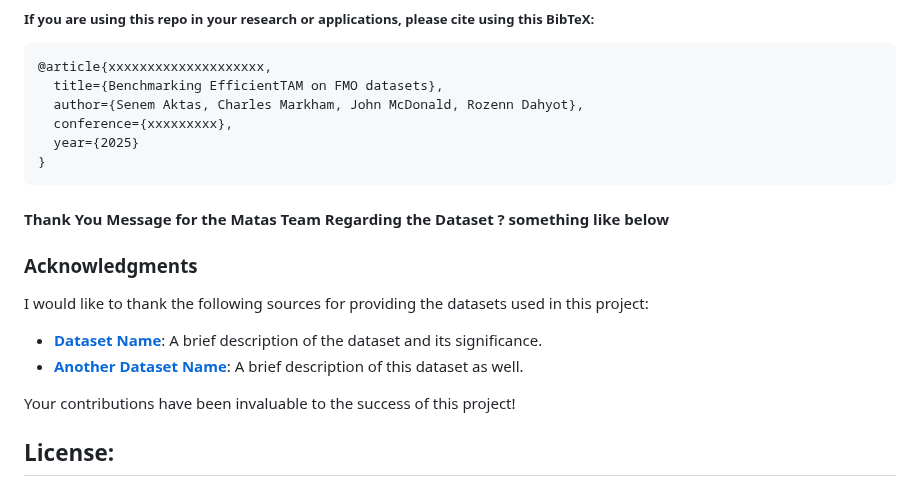
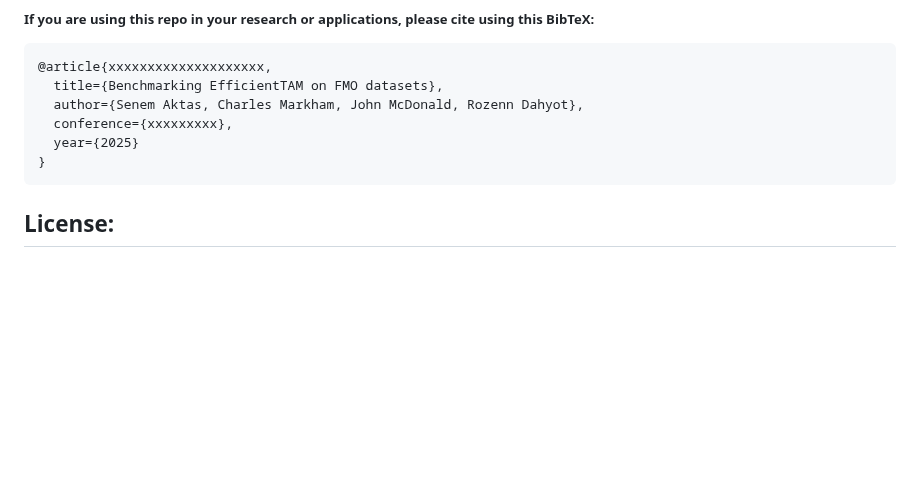
Before and after one commit to CVMLmu/FMOX, a Markdown page: README.md, the part around one of its changes. GitHub-like rendering; blank space fills up the shorter version.

````diff
--- a/README.md
+++ b/README.md
@@ -165,15 +165,7 @@ The project includes a **JSON metadata file** [here](FMOX-code/FMOX.json) that c
   year={2025}
 }
 ```
-####  Thank You Message for the Matas Team Regarding the Dataset ? something like below
-### Acknowledgments
 
-I would like to thank the following sources for providing the datasets used in this project:
-
-- **[Dataset Name](URL)**: A brief description of the dataset and its significance.
-- **[Another Dataset Name](URL)**: A brief description of this dataset as well.
-
-Your contributions have been invaluable to the success of this project!
 
 ## License:
 
````
Also changed, not shown: other parts of README.md (+1 -1 lines).
